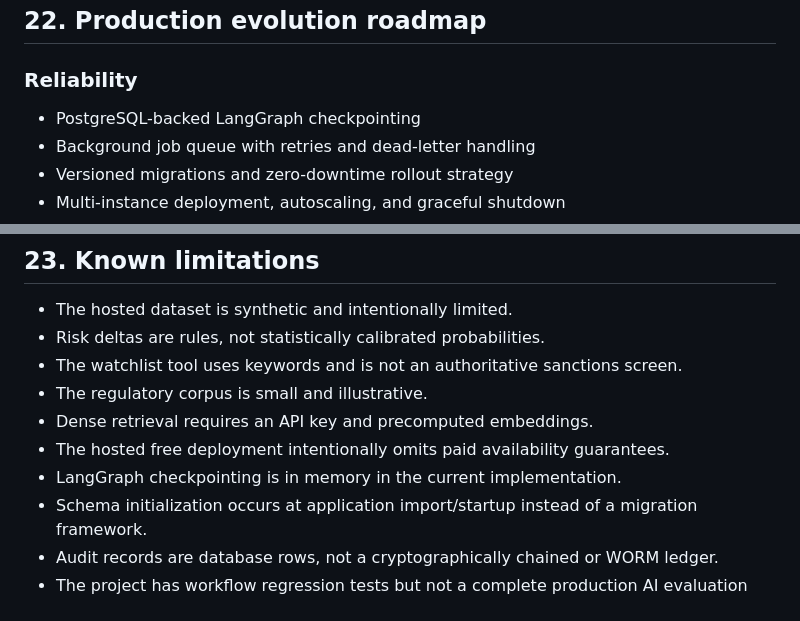
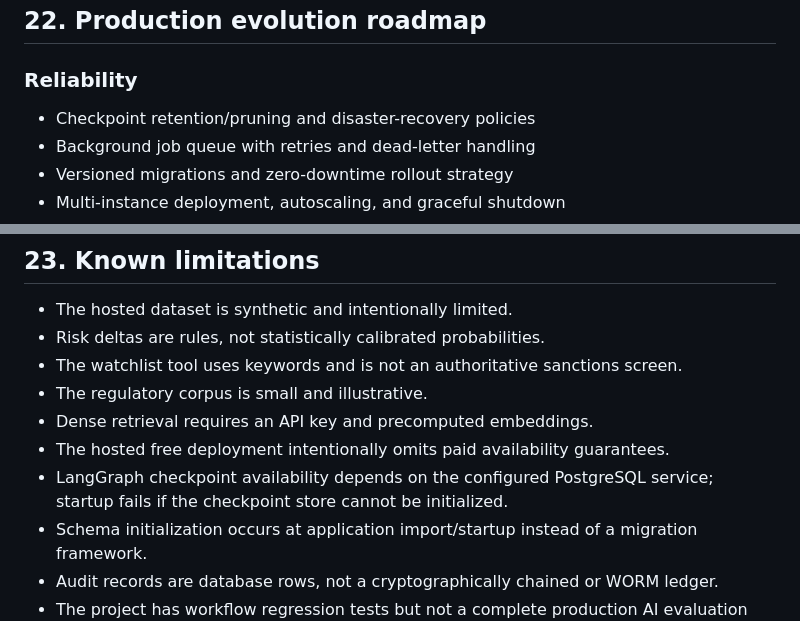
Before and after one commit to Anmol-Nayak-AI/finsight-ai, a Markdown page: docs/PROJECT_DOCUMENTATION.md, 2 parts joined by grey strips. GitHub-like rendering.

```diff
--- a/docs/PROJECT_DOCUMENTATION.md
+++ b/docs/PROJECT_DOCUMENTATION.md
@@ -750,7 +759,7 @@ This is expected when an account already has a case in `PENDING_MAKER`, `PENDING
 
 ### Reliability
 
-- PostgreSQL-backed LangGraph checkpointing
+- Checkpoint retention/pruning and disaster-recovery policies
 - Background job queue with retries and dead-letter handling
 - Versioned migrations and zero-downtime rollout strategy
 - Multi-instance deployment, autoscaling, and graceful shutdown
@@ -791,7 +800,7 @@ This is expected when an account already has a case in `PENDING_MAKER`, `PENDING
 - The regulatory corpus is small and illustrative.
 - Dense retrieval requires an API key and precomputed embeddings.
 - The hosted free deployment intentionally omits paid availability guarantees.
-- LangGraph checkpointing is in memory in the current implementation.
+- LangGraph checkpoint availability depends on the configured PostgreSQL service; startup fails if the checkpoint store cannot be initialized.
 - Schema initialization occurs at application import/startup instead of a migration framework.
 - Audit records are database rows, not a cryptographically chained or WORM ledger.
 - The project has workflow regression tests but not a complete production AI evaluation program.
```
Also changed, not shown: other parts of docs/PROJECT_DOCUMENTATION.md (+14 -5 lines), README.md (+14 -1 lines), architecture_diagram.png, 17 other files.
